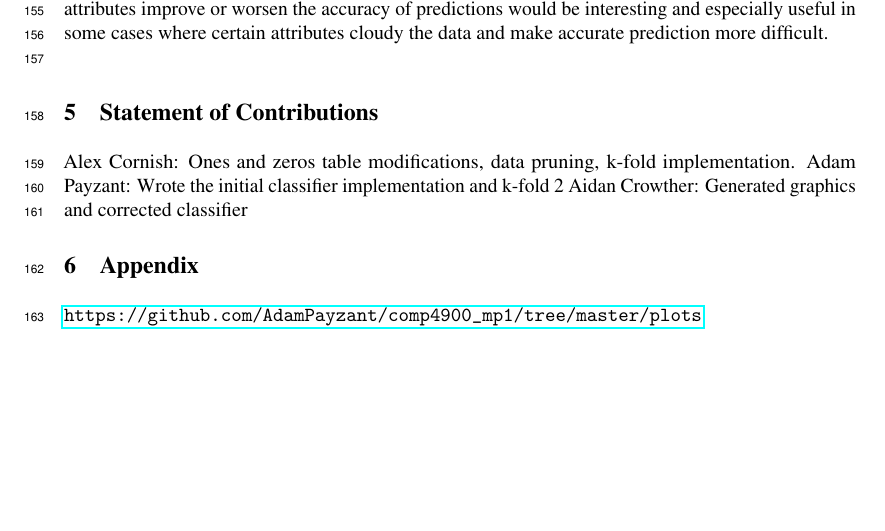
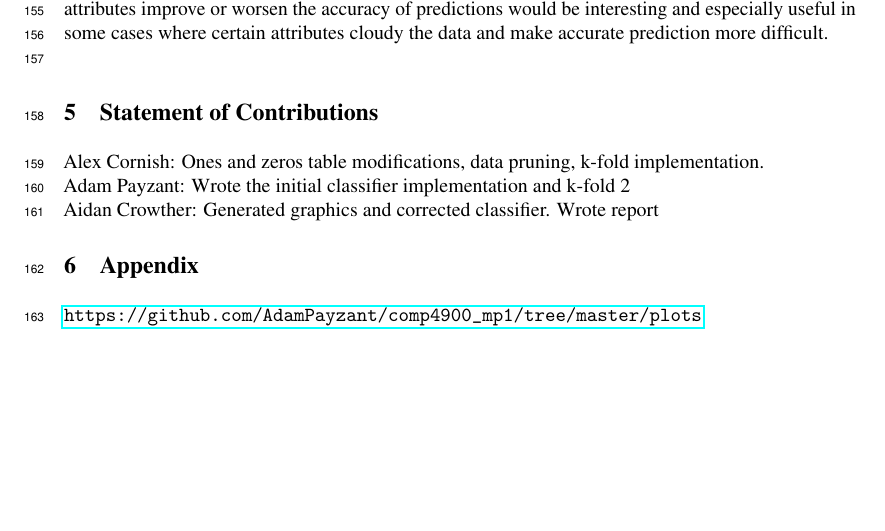
Before and after one commit to AdamPayzant/comp4900_mp1, a LaTeX paper (Report/A1.tex): part of page 4 of 4, cut so that both start at the same text. Compiled offline with pdfLaTeX.

Commit message:
Acknowledged Aidan

```diff
--- a/Report/A1.tex
+++ b/Report/A1.tex
@@ -130,9 +130,9 @@ Furthermore, some experimentation into pruning to find better ways to consistent
 
 \section{Statement of Contributions}
 
-Alex Cornish: Ones and zeros table modifications, data pruning, k-fold implementation.
-Adam Payzant: Wrote the initial classifier implementation and k-fold 2
-Aidan Crowther: Generated graphics and corrected classifier
+Alex Cornish: Ones and zeros table modifications, data pruning, k-fold implementation. \\
+Adam Payzant: Wrote the initial classifier implementation and k-fold 2 \\
+Aidan Crowther: Generated graphics and corrected classifier. Wrote report
 
 \section{Appendix}
 
```
Also changed, not shown: Report/A1.pdf, 3 other files.
